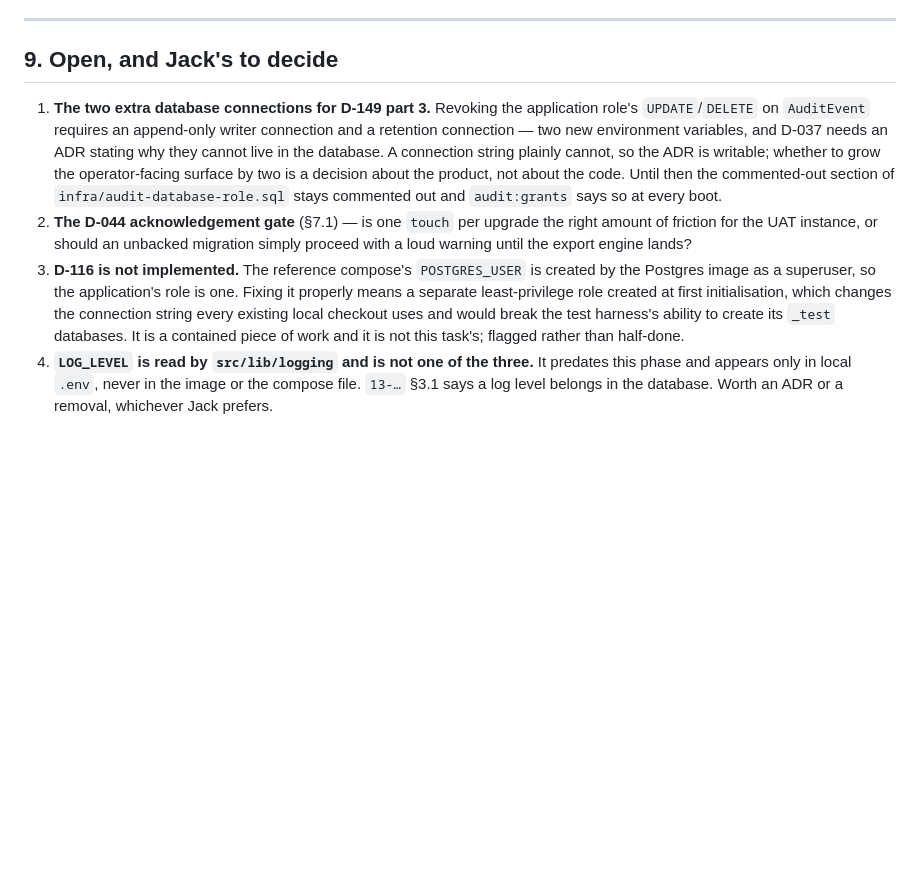
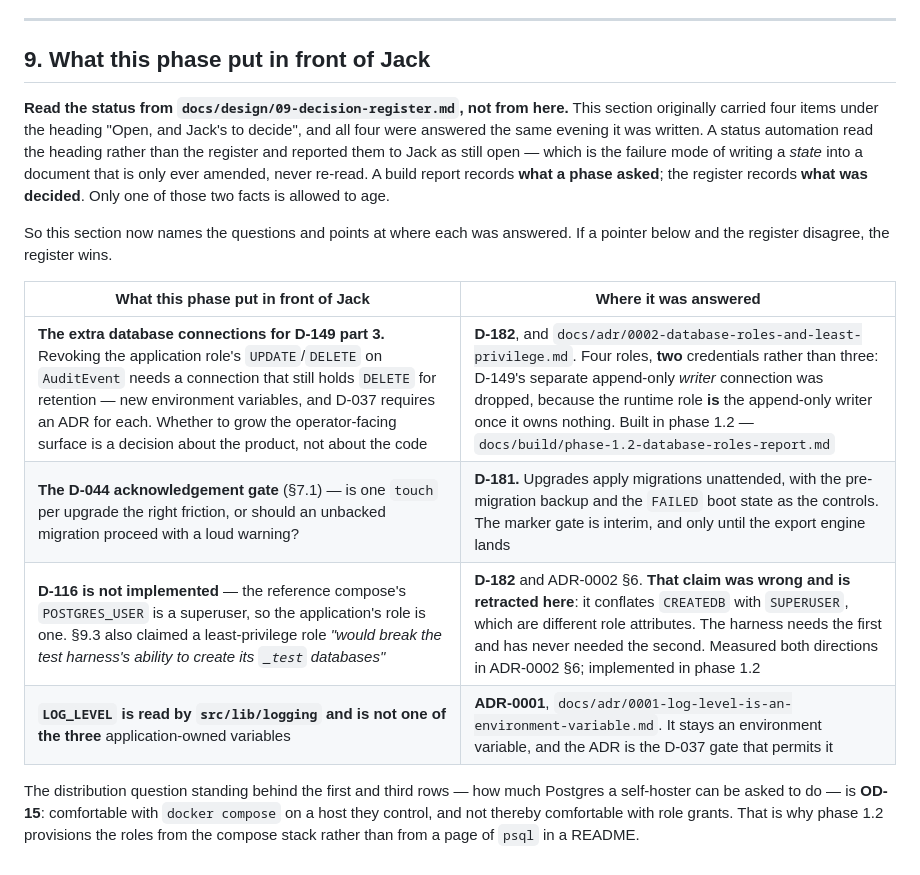
Before and after one commit to Jackldam/SplashTrack, a Markdown page: docs/build/phase-1.0-deployment-and-breakglass-report.md, the part around the change. GitHub-like rendering; blank space fills up the shorter version.

Commit message:
docs(1.2): the four role names, and a build report that stops asserting a status
docs/glossary.md gains the five names phase 1.2 fixes before it builds them
(D-159, CLAUDE.md §3): splashtrack_owner, splashtrack_app,
splashtrack_retention, the provisioning superuser, and DATABASE_MAINTENANCE_URL.
Each entry says what the name must NOT be re-spelled as, which is the only
reason the file exists.

phase-1.0 §9 was headed "Open, and Jack's to decide" and listed four items
that were all answered the same evening. A status automation read the heading
rather than the decision register and reported them to Jack as still open. A
build report records what a phase ASKED; the register records what was DECIDED,
and only one of those may age. §9 is now a table of questions with a pointer
each, and says the register wins on disagreement.

It also retracts §9.3's claim that a least-privilege role "would break the test
harness's ability to create its _test databases" — that conflates CREATEDB with
SUPERUSER (ADR-0002 §6).

```diff
--- a/docs/build/phase-1.0-deployment-and-breakglass-report.md
+++ b/docs/build/phase-1.0-deployment-and-breakglass-report.md
@@ -968,28 +968,29 @@ access to the workflows is doing so.
 
 ---
 
-## 9. Open, and Jack's to decide
+## 9. What this phase put in front of Jack
 
-1. **The two extra database connections for D-149 part 3.** Revoking the
-   application role's `UPDATE`/`DELETE` on `AuditEvent` requires an append-only
-   writer connection and a retention connection — two new environment variables,
-   and D-037 needs an ADR stating why they cannot live in the database. A
-   connection string plainly cannot, so the ADR is writable; whether to grow the
-   operator-facing surface by two is a decision about the product, not about the
-   code. Until then the commented-out section of
-   `infra/audit-database-role.sql` stays commented out and `audit:grants` says so
-   at every boot.
-2. **The D-044 acknowledgement gate** (§7.1) — is one `touch` per upgrade the
-   right amount of friction for the UAT instance, or should an unbacked migration
-   simply proceed with a loud warning until the export engine lands?
-3. **D-116 is not implemented.** The reference compose's `POSTGRES_USER` is
-   created by the Postgres image as a superuser, so the application's role is one.
-   Fixing it properly means a separate least-privilege role created at first
-   initialisation, which changes the connection string every existing local
-   checkout uses and would break the test harness's ability to create its
-   `_test` databases. It is a contained piece of work and it is not this task's;
-   flagged rather than half-done.
-4. **`LOG_LEVEL` is read by `src/lib/logging` and is not one of the three.** It
-   predates this phase and appears only in local `.env`, never in the image or
-   the compose file. `13-…` §3.1 says a log level belongs in the database. Worth
-   an ADR or a removal, whichever Jack prefers.
+**Read the status from `docs/design/09-decision-register.md`, not from here.**
+This section originally carried four items under the heading "Open, and Jack's
+to decide", and all four were answered the same evening it was written. A status
+automation read the heading rather than the register and reported them to Jack
+as still open — which is the failure mode of writing a *state* into a document
+that is only ever amended, never re-read. A build report records **what a phase
+asked**; the register records **what was decided**. Only one of those two facts
+is allowed to age.
+
+So this section now names the questions and points at where each was answered.
+If a pointer below and the register disagree, the register wins.
+
+| What this phase put in front of Jack | Where it was answered |
+|---|---|
+| **The extra database connections for D-149 part 3.** Revoking the application role's `UPDATE`/`DELETE` on `AuditEvent` needs a connection that still holds `DELETE` for retention — new environment variables, and D-037 requires an ADR for each. Whether to grow the operator-facing surface is a decision about the product, not about the code | **D-182**, and `docs/adr/0002-database-roles-and-least-privilege.md`. Four roles, **two** credentials rather than three: D-149's separate append-only *writer* connection was dropped, because the runtime role **is** the append-only writer once it owns nothing. Built in phase 1.2 — `docs/build/phase-1.2-database-roles-report.md` |
+| **The D-044 acknowledgement gate** (§7.1) — is one `touch` per upgrade the right friction, or should an unbacked migration proceed with a loud warning? | **D-181.** Upgrades apply migrations unattended, with the pre-migration backup and the `FAILED` boot state as the controls. The marker gate is interim, and only until the export engine lands |
+| **D-116 is not implemented** — the reference compose's `POSTGRES_USER` is a superuser, so the application's role is one. §9.3 also claimed a least-privilege role *"would break the test harness's ability to create its `_test` databases"* | **D-182** and ADR-0002 §6. **That claim was wrong and is retracted here**: it conflates `CREATEDB` with `SUPERUSER`, which are different role attributes. The harness needs the first and has never needed the second. Measured both directions in ADR-0002 §6; implemented in phase 1.2 |
+| **`LOG_LEVEL` is read by `src/lib/logging` and is not one of the three** application-owned variables | **ADR-0001**, `docs/adr/0001-log-level-is-an-environment-variable.md`. It stays an environment variable, and the ADR is the D-037 gate that permits it |
+
+The distribution question standing behind the first and third rows — how much
+Postgres a self-hoster can be asked to do — is **OD-15**: comfortable with
+`docker compose` on a host they control, and not thereby comfortable with role
+grants. That is why phase 1.2 provisions the roles from the compose stack rather
+than from a page of `psql` in a README.
```
Also changed, not shown: docs/glossary.md (+5 -0 lines).
